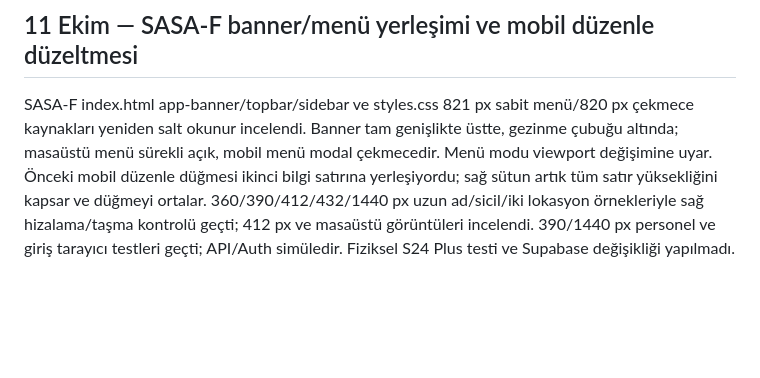
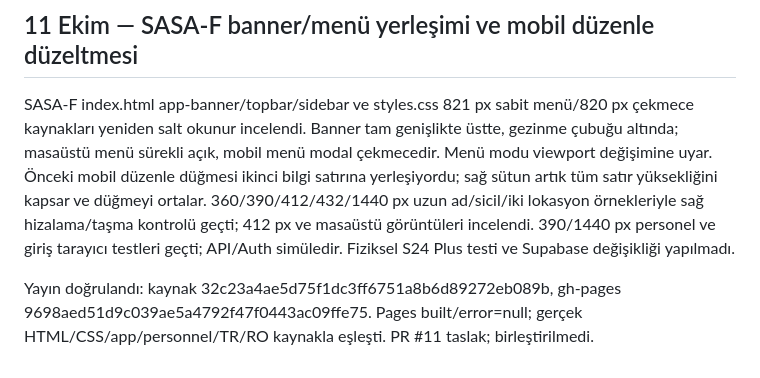
Before and after one commit to Vetmaster/romway, a Markdown page: docs/INCELEME.md, the part around the change. Rendered like a GitHub page; blank space fills up the shorter version.

```diff
--- a/docs/INCELEME.md
+++ b/docs/INCELEME.md
@@ -126,3 +126,5 @@ Yayın doğrulandı: kaynak 9e58e59634363c7a8a9ddd1c969b74073cd89011, gh-pages 2
 ## 11 Ekim — SASA-F banner/menü yerleşimi ve mobil düzenle düzeltmesi
 
 SASA-F index.html app-banner/topbar/sidebar ve styles.css 821 px sabit menü/820 px çekmece kaynakları yeniden salt okunur incelendi. Banner tam genişlikte üstte, gezinme çubuğu altında; masaüstü menü sürekli açık, mobil menü modal çekmecedir. Menü modu viewport değişimine uyar. Önceki mobil düzenle düğmesi ikinci bilgi satırına yerleşiyordu; sağ sütun artık tüm satır yüksekliğini kapsar ve düğmeyi ortalar. 360/390/412/432/1440 px uzun ad/sicil/iki lokasyon örnekleriyle sağ hizalama/taşma kontrolü geçti; 412 px ve masaüstü görüntüleri incelendi. 390/1440 px personel ve giriş tarayıcı testleri geçti; API/Auth simüledir. Fiziksel S24 Plus testi ve Supabase değişikliği yapılmadı.
+
+Yayın doğrulandı: kaynak 32c23a4ae5d75f1dc3ff6751a8b6d89272eb089b, gh-pages 9698aed51d9c039ae5a4792f47f0443ac09ffe75. Pages built/error=null; gerçek HTML/CSS/app/personnel/TR/RO kaynakla eşleşti. PR #11 taslak; birleştirilmedi.
```
Also changed, not shown: docs/TODO.md (+1 -0 lines).
